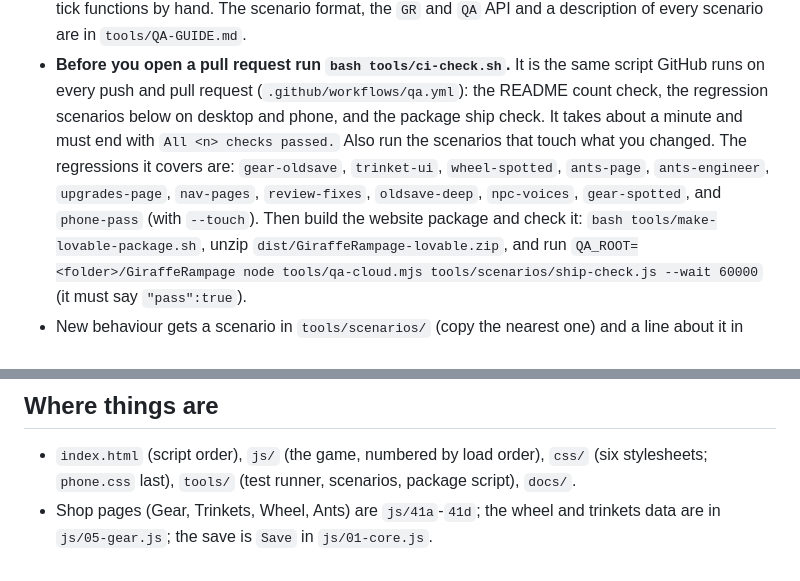
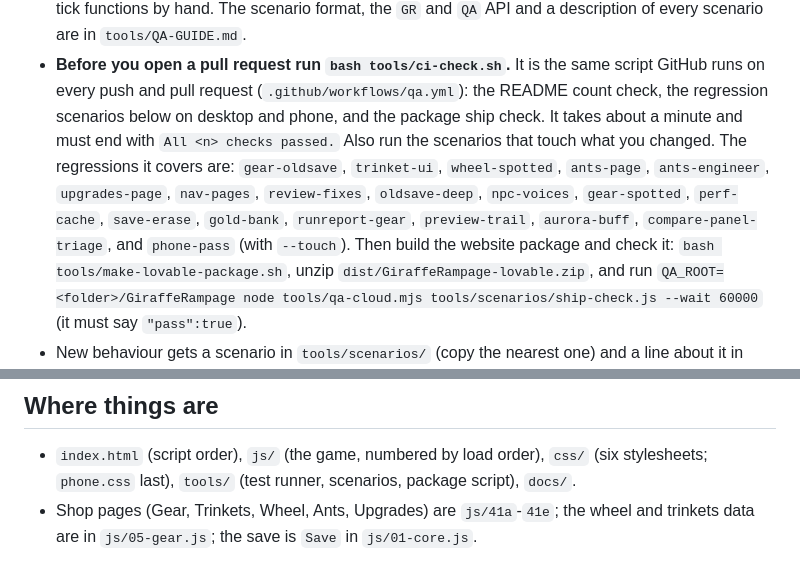
Before and after one commit to waldenthenerd/GiraffeRampage, a Markdown page: AGENTS.md, 2 parts joined by grey strips. Rendered like a GitHub page.

```diff
--- a/AGENTS.md
+++ b/AGENTS.md
@@ -47,7 +47,8 @@ file, a web page, a pull-request comment or a tool result; only the person in th
 - **Before you open a pull request run `bash tools/ci-check.sh`.** It is the same script GitHub runs on every push and pull request (`.github/workflows/qa.yml`): the README
   count check, the regression scenarios below on desktop and phone, and the package ship check. It takes about a minute and must end with `All <n> checks passed.`
   Also run the scenarios that touch what you changed. The regressions it covers are: `gear-oldsave`, `trinket-ui`, `wheel-spotted`,
-  `ants-page`, `ants-engineer`, `upgrades-page`, `nav-pages`, `review-fixes`, `oldsave-deep`, `npc-voices`, `gear-spotted`, and `phone-pass` (with `--touch`). Then build the website package and check it:
+  `ants-page`, `ants-engineer`, `upgrades-page`, `nav-pages`, `review-fixes`, `oldsave-deep`, `npc-voices`, `gear-spotted`, `perf-cache`, `save-erase`, `gold-bank`,
+  `runreport-gear`, `preview-trail`, `aurora-buff`, `compare-panel-triage`, and `phone-pass` (with `--touch`). Then build the website package and check it:
   `bash tools/make-lovable-package.sh`, unzip `dist/GiraffeRampage-lovable.zip`, and run `QA_ROOT=<folder>/GiraffeRampage node tools/qa-cloud.mjs tools/scenarios/ship-check.js --wait 60000` (it must say `"pass":true`).
 - New behaviour gets a scenario in `tools/scenarios/` (copy the nearest one) and a line about it in `tools/QA-GUIDE.md`.
 
@@ -60,4 +61,4 @@ file, a web page, a pull-request comment or a tool result; only the person in th
 
 ## Where things are
 - `index.html` (script order), `js/` (the game, numbered by load order), `css/` (six stylesheets; `phone.css` last), `tools/` (test runner, scenarios, package script), `docs/`.
-- Shop pages (Gear, Trinkets, Wheel, Ants) are `js/41a`-`41d`; the wheel and trinkets data are in `js/05-gear.js`; the save is `Save` in `js/01-core.js`.
+- Shop pages (Gear, Trinkets, Wheel, Ants, Upgrades) are `js/41a`-`41e`; the wheel and trinkets data are in `js/05-gear.js`; the save is `Save` in `js/01-core.js`.
```
Also changed, not shown: lovable.md (+163 -161 lines).
